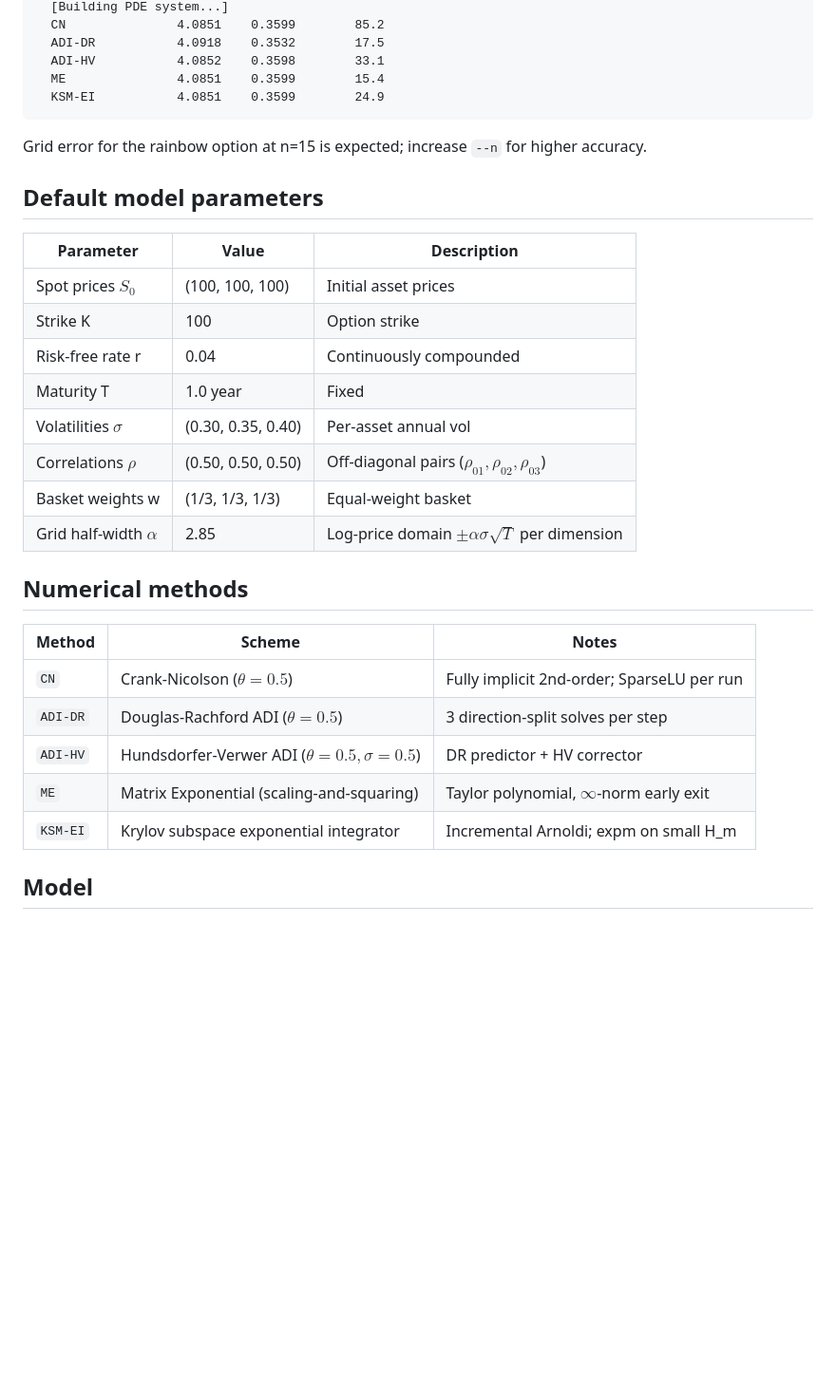
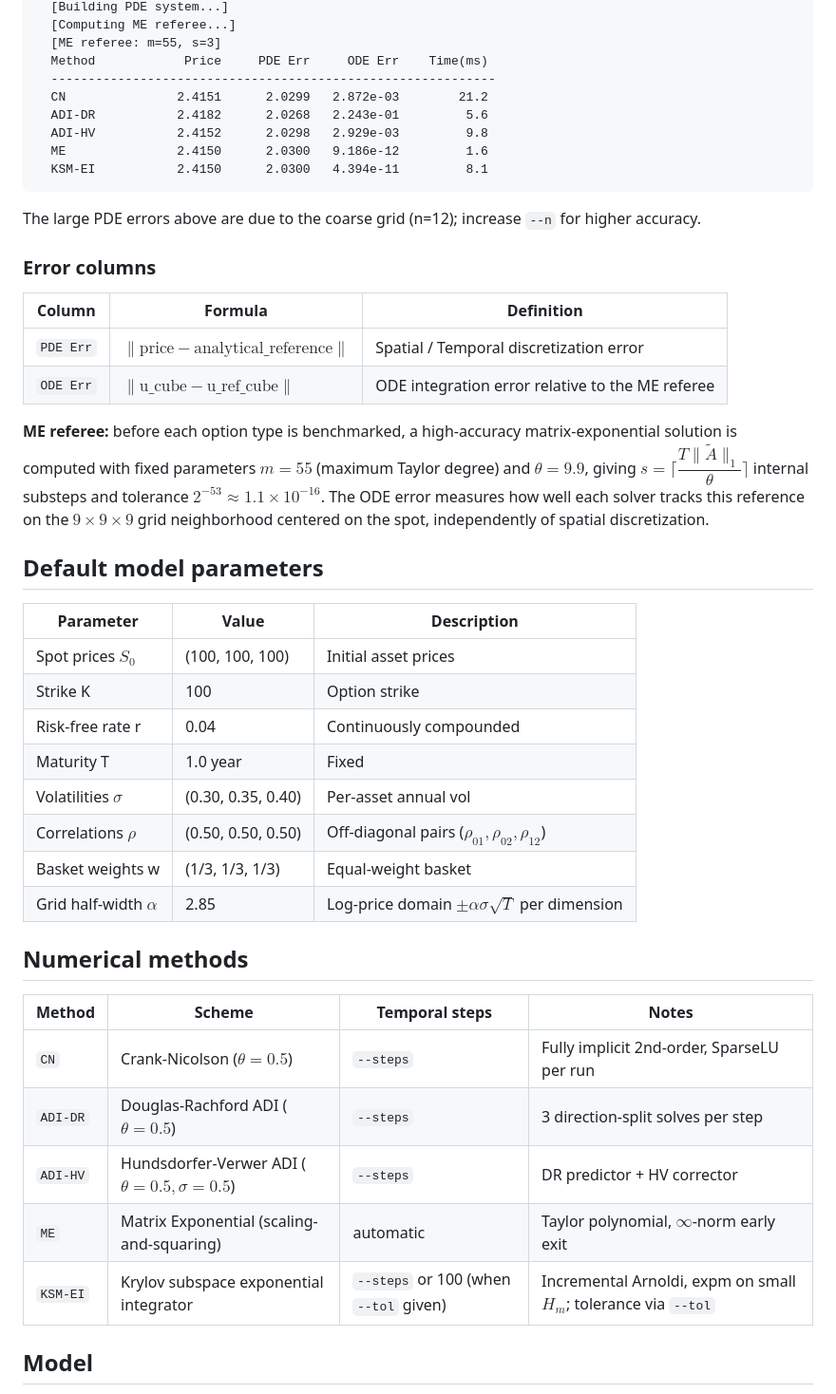
Before and after one commit to kevinknights29/caksm, a Markdown page: README.md, the part around one of its changes. Shown at 95% size. Rendered like a GitHub page; blank space fills up the shorter version.

````diff
--- a/README.md
+++ b/README.md
@@ -88,12 +116,28 @@ European Option PDE Pricer [Benchmark]
   [Building PDE system...]
-  CN               4.0851    0.3599        85.2
-  ADI-DR           4.0918    0.3532        17.5
-  ADI-HV           4.0852    0.3598        33.1
-  ME               4.0851    0.3599        15.4
-  KSM-EI           4.0851    0.3599        24.9
+  [Computing ME referee...]
+  [ME referee: m=55, s=3]
+  Method            Price     PDE Err     ODE Err    Time(ms)
+  ------------------------------------------------------------
+  CN               2.4151      2.0299   2.872e-03        21.2
+  ADI-DR           2.4182      2.0268   2.243e-01         5.6
+  ADI-HV           2.4152      2.0298   2.929e-03         9.8
+  ME               2.4150      2.0300   9.186e-12         1.6
+  KSM-EI           2.4150      2.0300   4.394e-11         8.1
 ```
 
-Grid error for the rainbow option at n=15 is expected; increase `--n` for higher accuracy.
+The large PDE errors above are due to the coarse grid (n=12); increase `--n` for higher accuracy.
+
+### Error columns
+
+| Column    | Formula                                          | Definition                                       |
+|-----------|--------------------------------------------------|--------------------------------------------------|
+| `PDE Err` | $\|\text{price} − \text{analytical_reference}\|$ | Spatial / Temporal discretization error          |
+| `ODE Err` | $\|\text{u_cube} − \text{u_ref_cube}\|$          | ODE integration error relative to the ME referee |
+
+**ME referee:** before each option type is benchmarked, a high-accuracy matrix-exponential solution is computed
+with fixed parameters $m=55$ (maximum Taylor degree) and $\theta=9.9$, giving $s = \lceil \dfrac{T \|\tilde{A}\|_1}{\theta} \rceil$
+internal substeps and tolerance $2^{-53} \approx 1.1 \times 10^{-16}$. The ODE error measures how well each solver
+tracks this reference on the $9 \times 9 \times 9$ grid neighborhood centered on the spot, independently of spatial discretization.
 
 ## Default model parameters
 
@@ -104,20 +148,20 @@ Grid error for the rainbow option at n=15 is expected; increase `--n` for higher
 | Risk-free rate r         | 0.04               | Continuously compounded                                     |
 | Maturity T               | 1.0 year           | Fixed                                                       |
 | Volatilities $\sigma$    | (0.30, 0.35, 0.40) | Per-asset annual vol                                        |
-| Correlations $\rho$      | (0.50, 0.50, 0.50) | Off-diagonal pairs ($\rho_{01}, \rho_{02}, \rho_{03}$)      |
+| Correlations $\rho$      | (0.50, 0.50, 0.50) | Off-diagonal pairs ($\rho_{01}, \rho_{02}, \rho_{12}$)      |
 | Basket weights w         | (1/3, 1/3, 1/3)    | Equal-weight basket                                         |
 | Grid half-width $\alpha$ | 2.85               | Log-price domain $\pm \alpha \sigma \sqrt{T}$ per dimension |
 
 
 ## Numerical methods
 
-| Method   | Scheme                                                | Notes                                       |
-|----------|-------------------------------------------------------|---------------------------------------------|
-| `CN`     | Crank-Nicolson ($\theta = 0.5$)                       | Fully implicit 2nd-order; SparseLU per run  |
-| `ADI-DR` | Douglas-Rachford ADI ($\theta = 0.5$)                 | 3 direction-split solves per step           |
-| `ADI-HV` | Hundsdorfer-Verwer ADI ($\theta = 0.5, \sigma = 0.5$) | DR predictor + HV corrector                 |
-| `ME`     | Matrix Exponential (scaling-and-squaring)             | Taylor polynomial, $\infty$-norm early exit |
-| `KSM-EI` | Krylov subspace exponential integrator                | Incremental Arnoldi; expm on small H_m      |
+| Method   | Scheme                                                | Temporal steps                        | Notes                                                           |
+|----------|-------------------------------------------------------|---------------------------------------|-----------------------------------------------------------------|
+| `CN`     | Crank-Nicolson ($\theta = 0.5$)                       | `--steps`                             | Fully implicit 2nd-order, SparseLU per run                      |
+| `ADI-DR` | Douglas-Rachford ADI ($\theta = 0.5$)                 | `--steps`                             | 3 direction-split solves per step                               |
+| `ADI-HV` | Hundsdorfer-Verwer ADI ($\theta = 0.5, \sigma = 0.5$) | `--steps`                             | DR predictor + HV corrector                                     |
+| `ME`     | Matrix Exponential (scaling-and-squaring)             | automatic                             | Taylor polynomial, $\infty$-norm early exit                     |
+| `KSM-EI` | Krylov subspace exponential integrator                | `--steps` or 100 (when `--tol` given) | Incremental Arnoldi, expm on small $H_m$; tolerance via `--tol` |
 
 ## Model
 
````
Also changed, not shown: other parts of README.md (+47 -19 lines).
